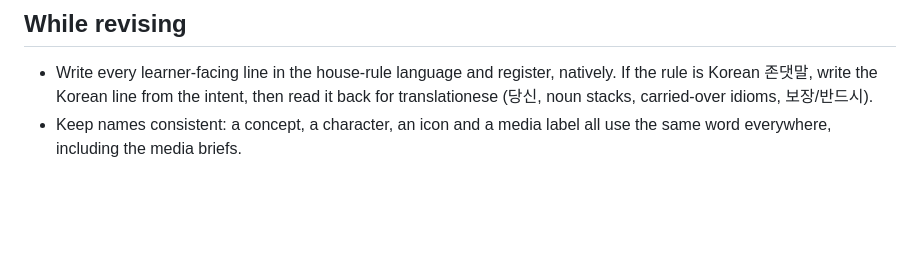
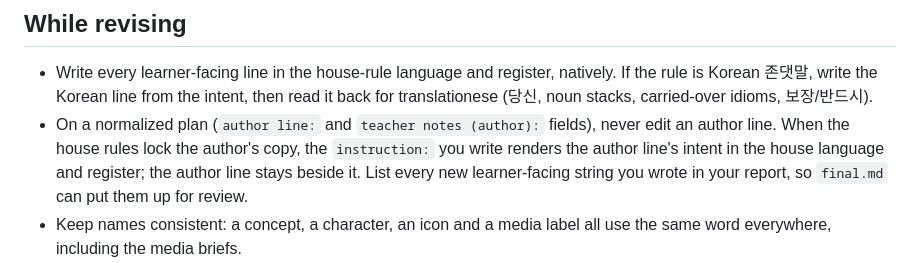
Before and after one commit to notsatoshii/lesson, a Markdown page: editor/revise.md, the part around the change. Drawn GitHub-style; blank space fills up the shorter version.

```diff
--- a/editor/revise.md
+++ b/editor/revise.md
@@ -29,6 +29,7 @@ You are the only writer in this cycle. You get the ranked findings, the decision
 ## While revising
 
 - Write every learner-facing line in the house-rule language and register, natively. If the rule is Korean 존댓말, write the Korean line from the intent, then read it back for translationese (당신, noun stacks, carried-over idioms, 보장/반드시).
+- On a normalized plan (`author line:` and `teacher notes (author):` fields), never edit an author line. When the house rules lock the author's copy, the `instruction:` you write renders the author line's intent in the house language and register; the author line stays beside it. List every new learner-facing string you wrote in your report, so `final.md` can put them up for review.
 - Keep names consistent: a concept, a character, an icon and a media label all use the same word everywhere, including the media briefs.
 - When a finding asks for a visual, write or update the media brief (`templates/media-brief.md`) with Purpose, Replaces and the spec, and update the plan's media row. Produce the asset only if the tooling note says you can; otherwise status stays `brief`.
 - When a finding asks for story or humour, write the actual line, not a note that says "add a joke here".
```
Also changed, not shown: loop/orchestration.md (+10 -7 lines).
